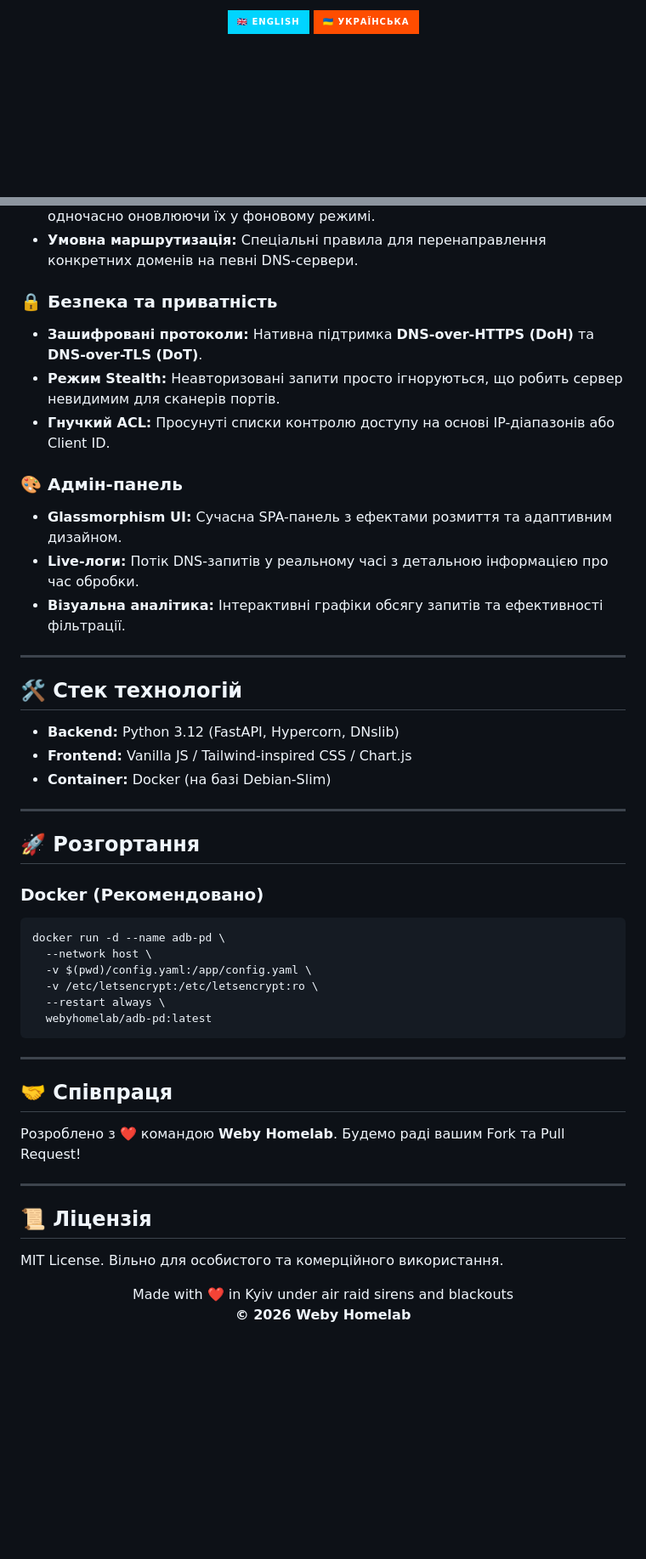
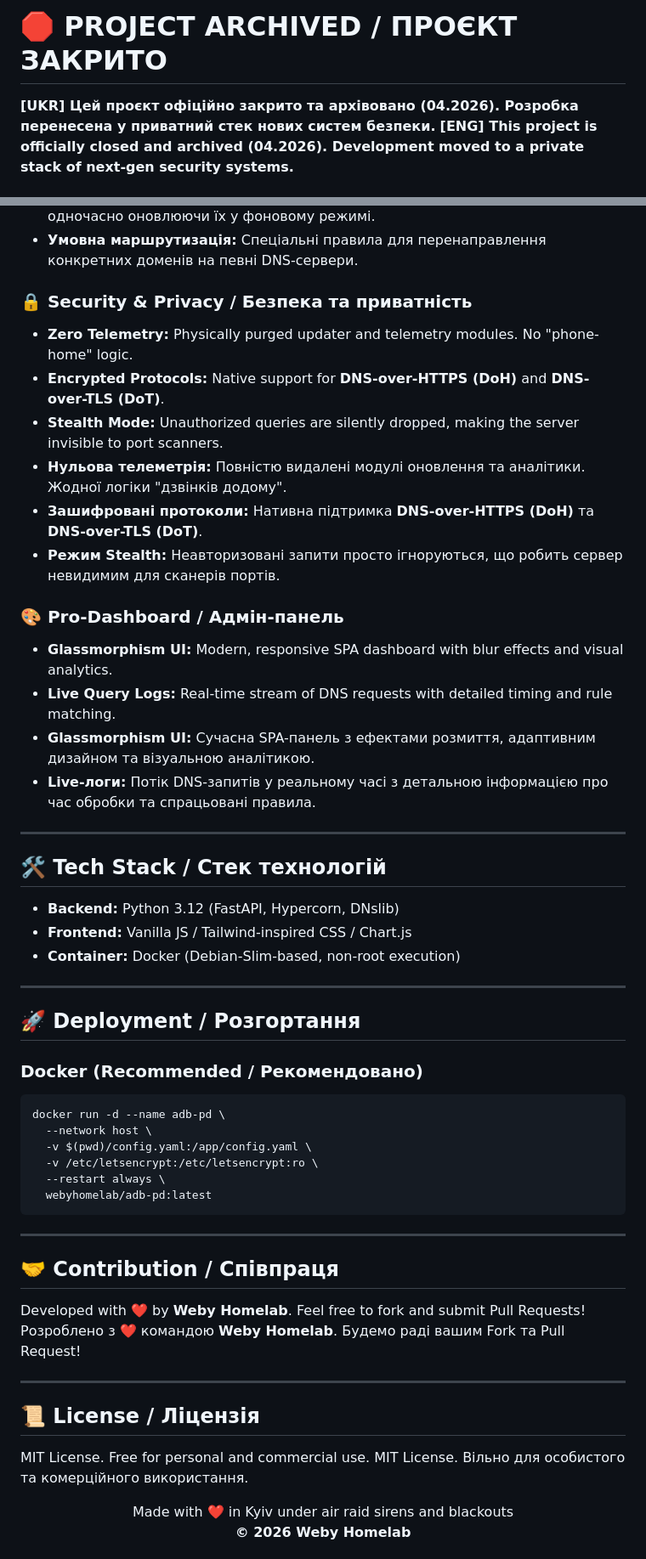
Before and after one commit to weby-homelab/adb-pd, a Markdown page: README.md, 2 parts joined by grey strips. Shown at 85% size. Drawn GitHub-style; badges without logos; blank space fills up the shorter version.

Commit message:
archive: official project closure notice

````diff
--- a/README.md
+++ b/README.md
@@ -1,9 +1,4 @@
-<p align="center">
-  <a href="README_ENG.md">
-    <img src="https://img.shields.io/badge/🇬🇧_English-00D4FF?style=for-the-badge&logo=readme&logoColor=white" alt="English README">
-  </a>
-  <a href="README.md">
-    <img src="https://img.shields.io/badge/🇺🇦_Українська-FF4D00?style=for-the-badge&logo=readme&logoColor=white" alt="Українська версія">
-  </a>
-</p>
+# 🛑 PROJECT ARCHIVED / ПРОЄКТ ЗАКРИТО
+**[UKR] Цей проєкт офіційно закрито та архівовано (04.2026). Розробка перенесена у приватний стек нових систем безпеки.**
+**[ENG] This project is officially closed and archived (04.2026). Development moved to a private stack of next-gen security systems.**
 
@@ -104,28 +33,32 @@ graph TD
 - **Оптимістичне кешування:** Віддає записи з кешу, термін дії яких закінчився, одночасно оновлюючи їх у фоновому режимі.
 - **Умовна маршрутизація:** Спеціальні правила для перенаправлення конкретних доменів на певні DNS-сервери.
 
-### 🔒 Безпека та приватність
+### 🔒 Security & Privacy / Безпека та приватність
+- **Zero Telemetry:** Physically purged updater and telemetry modules. No "phone-home" logic.
+- **Encrypted Protocols:** Native support for **DNS-over-HTTPS (DoH)** and **DNS-over-TLS (DoT)**.
+- **Stealth Mode:** Unauthorized queries are silently dropped, making the server invisible to port scanners.
+- **Нульова телеметрія:** Повністю видалені модулі оновлення та аналітики. Жодної логіки "дзвінків додому".
 - **Зашифровані протоколи:** Нативна підтримка **DNS-over-HTTPS (DoH)** та **DNS-over-TLS (DoT)**.
 - **Режим Stealth:** Неавторизовані запити просто ігноруються, що робить сервер невидимим для сканерів портів.
-- **Гнучкий ACL:** Просунуті списки контролю доступу на основі IP-діапазонів або Client ID.
 
-### 🎨 Адмін-панель
-- **Glassmorphism UI:** Сучасна SPA-панель з ефектами розмиття та адаптивним дизайном.
-- **Live-логи:** Потік DNS-запитів у реальному часі з детальною інформацією про час обробки.
-- **Візуальна аналітика:** Інтерактивні графіки обсягу запитів та ефективності фільтрації.
+### 🎨 Pro-Dashboard / Адмін-панель
+- **Glassmorphism UI:** Modern, responsive SPA dashboard with blur effects and visual analytics.
+- **Live Query Logs:** Real-time stream of DNS requests with detailed timing and rule matching.
+- **Glassmorphism UI:** Сучасна SPA-панель з ефектами розмиття, адаптивним дизайном та візуальною аналітикою.
+- **Live-логи:** Потік DNS-запитів у реальному часі з детальною інформацією про час обробки та спрацьовані правила.
 
 ---
 
-## 🛠 Стек технологій
+## 🛠 Tech Stack / Стек технологій
 - **Backend:** Python 3.12 (FastAPI, Hypercorn, DNslib)
 - **Frontend:** Vanilla JS / Tailwind-inspired CSS / Chart.js
-- **Container:** Docker (на базі Debian-Slim)
+- **Container:** Docker (Debian-Slim-based, non-root execution)
 
 ---
 
-## 🚀 Розгортання
+## 🚀 Deployment / Розгортання
 
-### Docker (Рекомендовано)
+### Docker (Recommended / Рекомендовано)
 ```bash
 docker run -d --name adb-pd \
   --network host \
@@ -137,12 +70,14 @@ docker run -d --name adb-pd \
 
 ---
 
-## 🤝 Співпраця
+## 🤝 Contribution / Співпраця
+Developed with ❤️ by **Weby Homelab**. Feel free to fork and submit Pull Requests!
 Розроблено з ❤️ командою **Weby Homelab**. Будемо раді вашим Fork та Pull Request!
 
 ---
 
-## 📜 Ліцензія
+## 📜 License / Ліцензія
+MIT License. Free for personal and commercial use.
 MIT License. Вільно для особистого та комерційного використання.
 
 <p align="center">
````
Also changed, not shown: other parts of README.md (+12 -78 lines).
